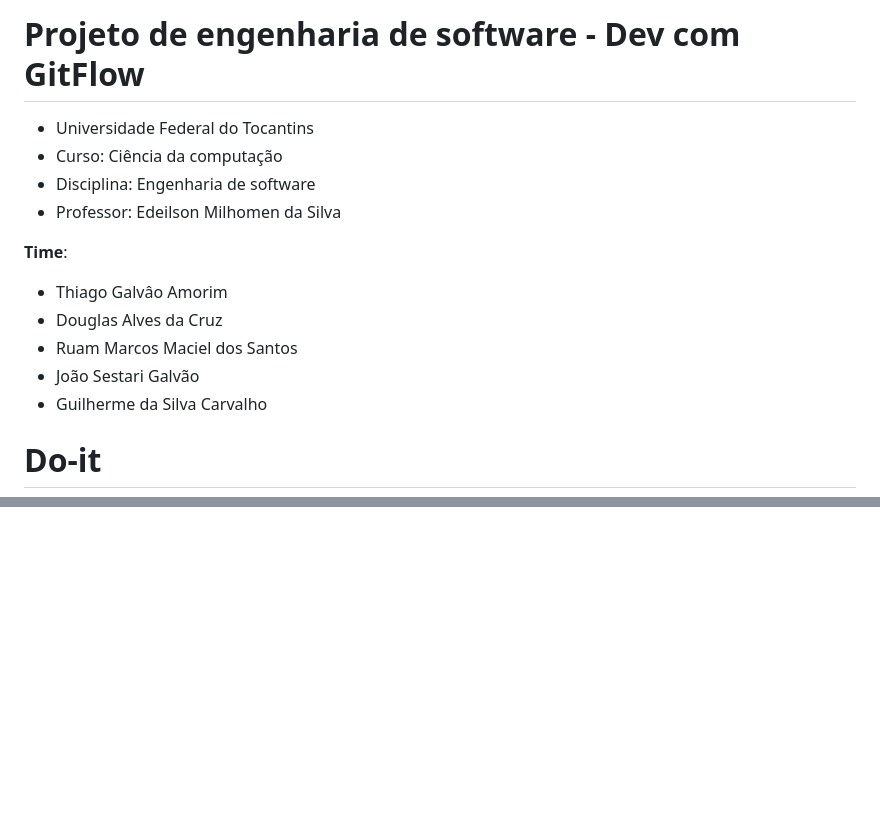
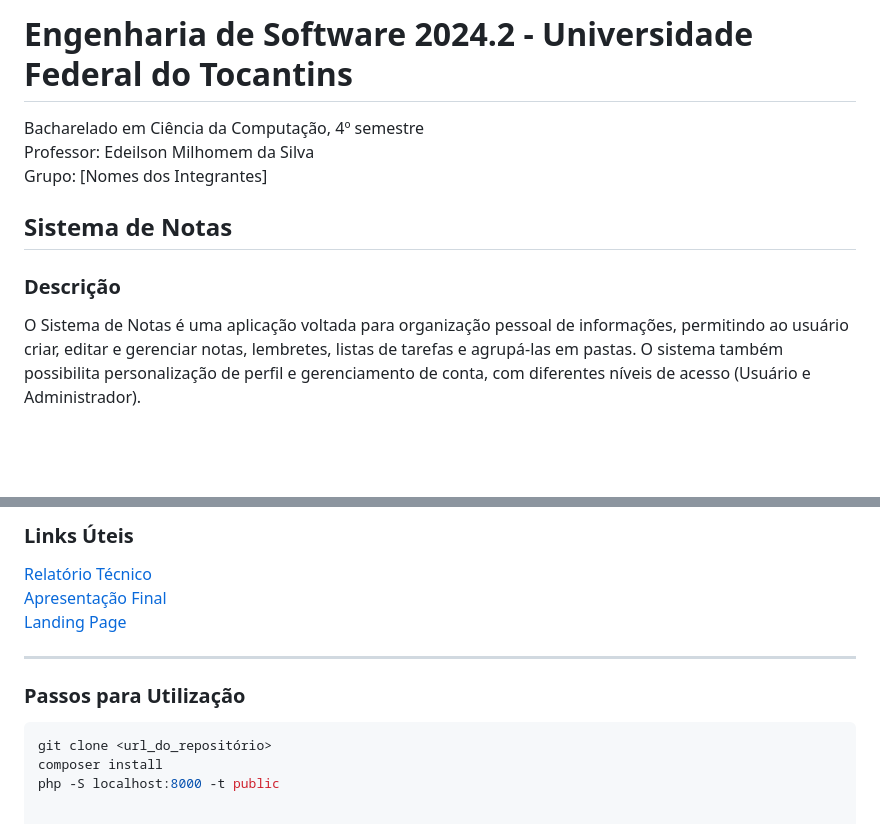
Before and after one commit to DevThiagoGalvaoAmorim/Do-it, a Markdown page: README.md, 2 parts joined by grey strips. Rendered like a GitHub page; blank space fills up the shorter version.

````diff
--- a/README.md
+++ b/README.md
@@ -1,15 +1,10 @@
-# Projeto de engenharia de software - Dev com GitFlow
-- Universidade Federal do Tocantins
-- Curso: Ciência da computação
-- Disciplina: Engenharia de software
-- Professor: Edeilson Milhomen da Silva
+# Engenharia de Software 2024.2 - Universidade Federal do Tocantins
+Bacharelado em Ciência da Computação, 4º semestre
+Professor: Edeilson Milhomem da Silva
+Grupo: [Nomes dos Integrantes]
 
-**Time**:
-* Thiago Galvâo Amorim
-* Douglas Alves da Cruz
-* Ruam Marcos Maciel dos Santos
-* João Sestari Galvão
-* Guilherme da Silva Carvalho
+## Sistema de Notas
 
-# Do-it
+### Descrição
+O Sistema de Notas é uma aplicação voltada para organização pessoal de informações, permitindo ao usuário criar, editar e gerenciar notas, lembretes, listas de tarefas e agrupá-las em pastas. O sistema também possibilita personalização de perfil e gerenciamento de conta, com diferentes níveis de acesso (Usuário e Administrador).
 
@@ -97,0 +169,14 @@ Entre com http://localhost:8080
+### Links Úteis
+
+[Relatório Técnico](Relatorio.md)
+[Apresentação Final](https://link-apresentacao)
+[Landing Page](https://link-landing-page)
+
+---
+
+### Passos para Utilização
+
+```bash
+git clone <url_do_repositório>
+composer install
+php -S localhost:8000 -t public
````
Also changed, not shown: other parts of README.md (+132 -56 lines).
